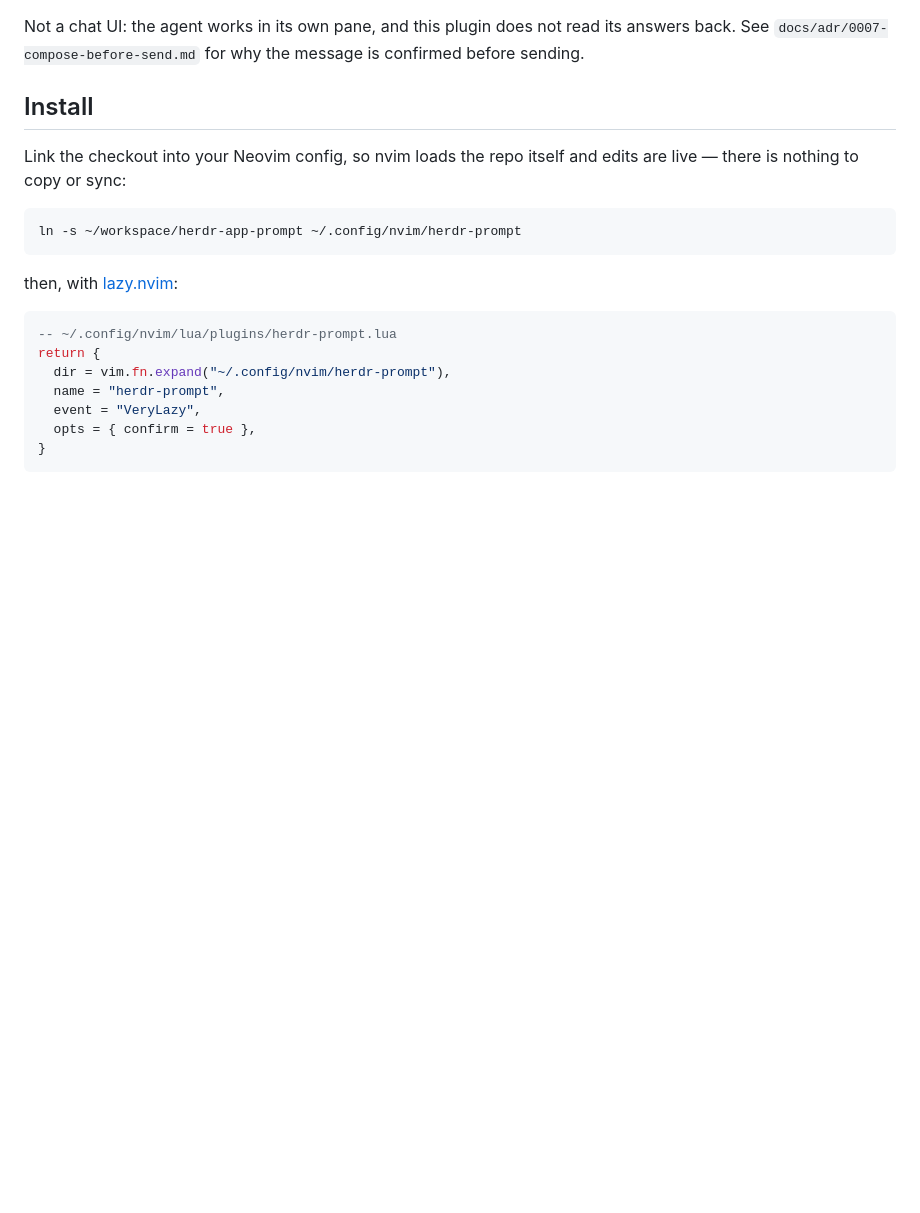
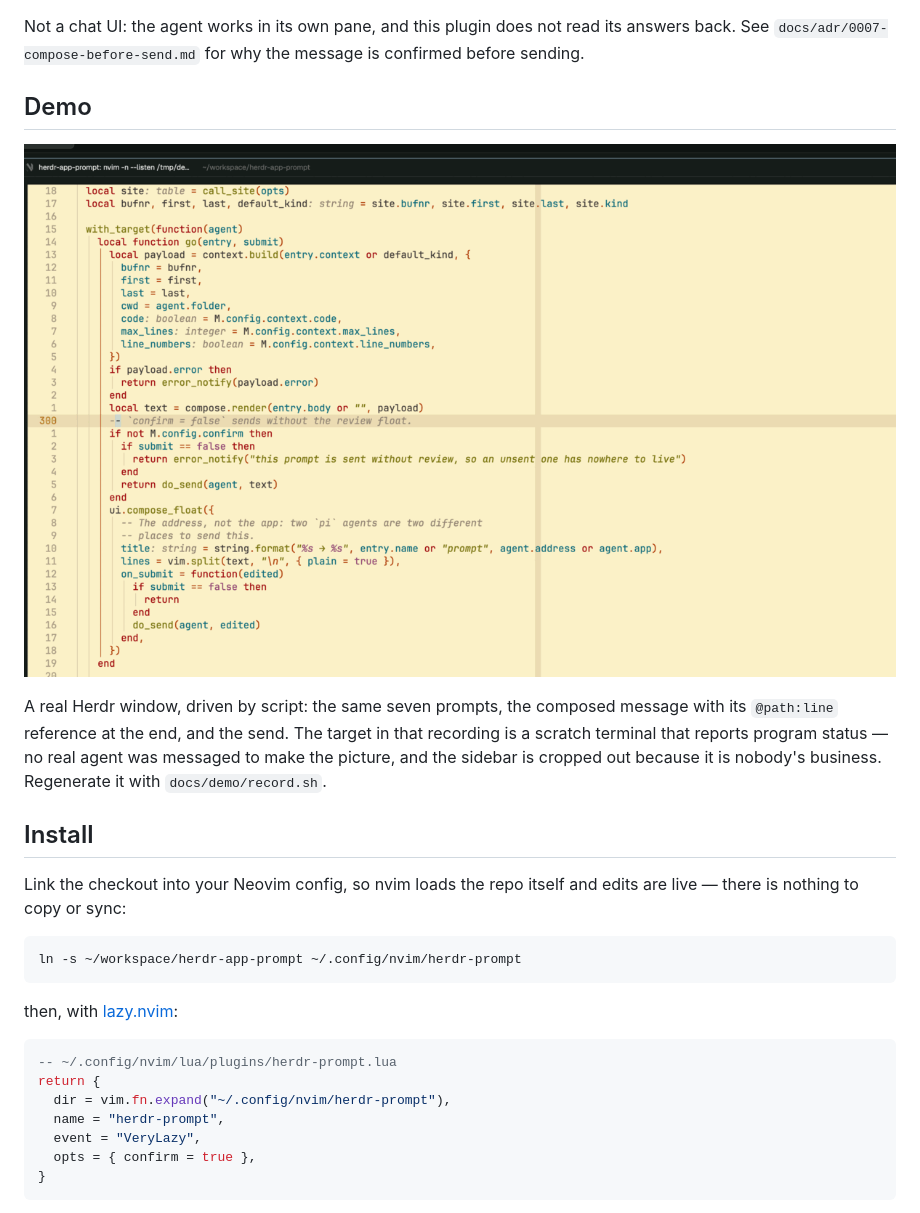
Before and after one commit to xiechao06/herdr-prompt, a Markdown page: README.md, the part around the change. Drawn GitHub-style; pictures changed too: docs/demo/flow.gif (added); blank space fills up the shorter version.

```diff
--- a/README.md
+++ b/README.md
@@ -13,6 +13,16 @@ with the current line or the visual selection attached as context.
 Not a chat UI: the agent works in its own pane, and this plugin does not read its
 answers back. See `docs/adr/0007-compose-before-send.md` for why the message is
 confirmed before sending.
+
+## Demo
+
+![Choosing a prompt, reviewing the composed message, sending it](docs/demo/flow.gif)
+
+A real Herdr window, driven by script: the same seven prompts, the composed
+message with its `@path:line` reference at the end, and the send. The target in
+that recording is a scratch terminal that reports program status — no real
+agent was messaged to make the picture, and the sidebar is cropped out because
+it is nobody's business. Regenerate it with `docs/demo/record.sh`.
 
 ## Install
 
```
Also changed, not shown: docs/demo/README.md (added, +24 -0 lines), 3 other files.
